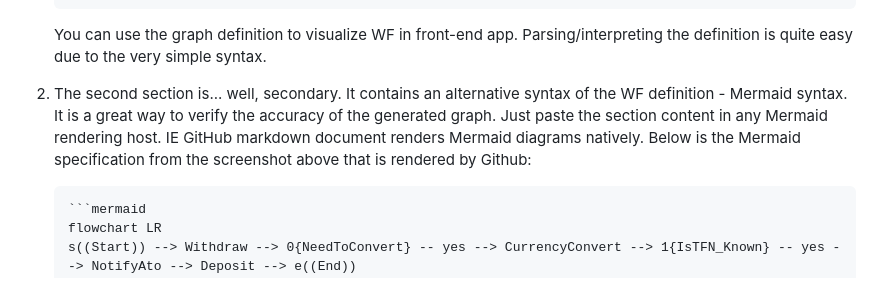
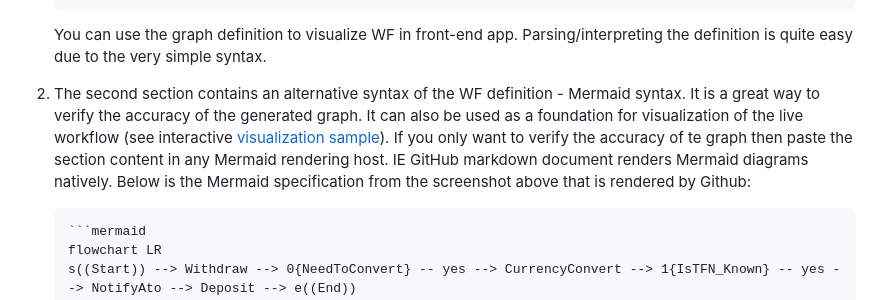
Before and after one commit to oleg-shilo/Temporalio.Graphs, a Markdown page: README.md, the part around the change. GitHub-like rendering.

`````diff
--- a/README.md
+++ b/README.md
@@ -104,7 +104,8 @@ When the graph is generated the result is either printed in the console output o
 
    You can use the graph definition to visualize WF in front-end app. Parsing/interpreting the definition is quite easy due to the very simple syntax.
 
-2. The second section is... well, secondary. It contains an alternative syntax of the WF definition -  Mermaid syntax. It is a great way to verify the accuracy of the generated graph. Just paste the section content in any Mermaid rendering host. IE GitHub markdown document renders Mermaid diagrams natively. Below is the Mermaid specification from the screenshot above that is rendered by Github:
+2. The second section contains an alternative syntax of the WF definition - Mermaid syntax. It is a great way to verify the accuracy of the generated graph. It can also be used as a foundation for visualization of the live workflow (see interactive [visualization sample](Samples/wf.mermaid.sim.html)).
+If you only want to verify the accuracy of te graph then paste the section content in any Mermaid rendering host. IE GitHub markdown document renders Mermaid diagrams natively. Below is the Mermaid specification from the screenshot above that is rendered by Github:
 
    ````markdown
    ```mermaid
`````
